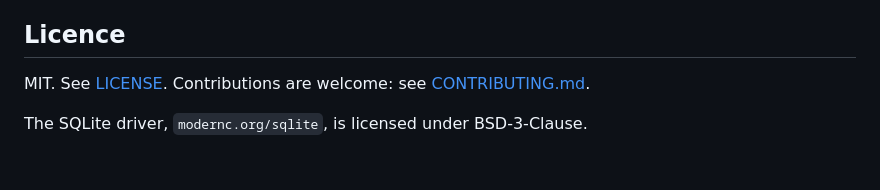
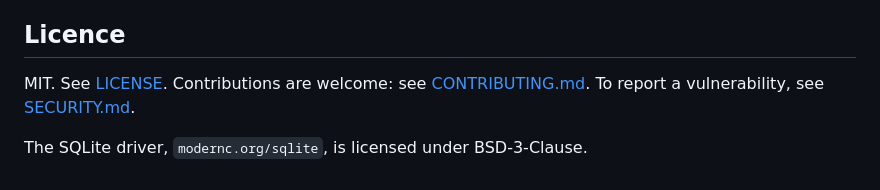
Before and after one commit to Jubblin/chrome-history, a Markdown page: README.md, the part around the change. GitHub-like rendering.

Commit message:
Add SECURITY.md and link it from CONTRIBUTING and README
Co-Authored-By: Claude Sonnet 5.5 <noreply@anthropic.com>

Agent-Id: agent-0560c3d7-0399-4bb4-9d9d-fede59496ba9

```diff
--- a/README.md
+++ b/README.md
@@ -112,6 +112,6 @@ Edit the rules with a JSON file at `<user config dir>/chrome-history/rules.json`
 
 ## Licence
 
-MIT. See [LICENSE](LICENSE). Contributions are welcome: see [CONTRIBUTING.md](CONTRIBUTING.md).
+MIT. See [LICENSE](LICENSE). Contributions are welcome: see [CONTRIBUTING.md](CONTRIBUTING.md). To report a vulnerability, see [SECURITY.md](SECURITY.md).
 
 The SQLite driver, `modernc.org/sqlite`, is licensed under BSD-3-Clause.
```
Also changed, not shown: CONTRIBUTING.md (+4 -0 lines), SECURITY.md (added, +41 -0 lines).
